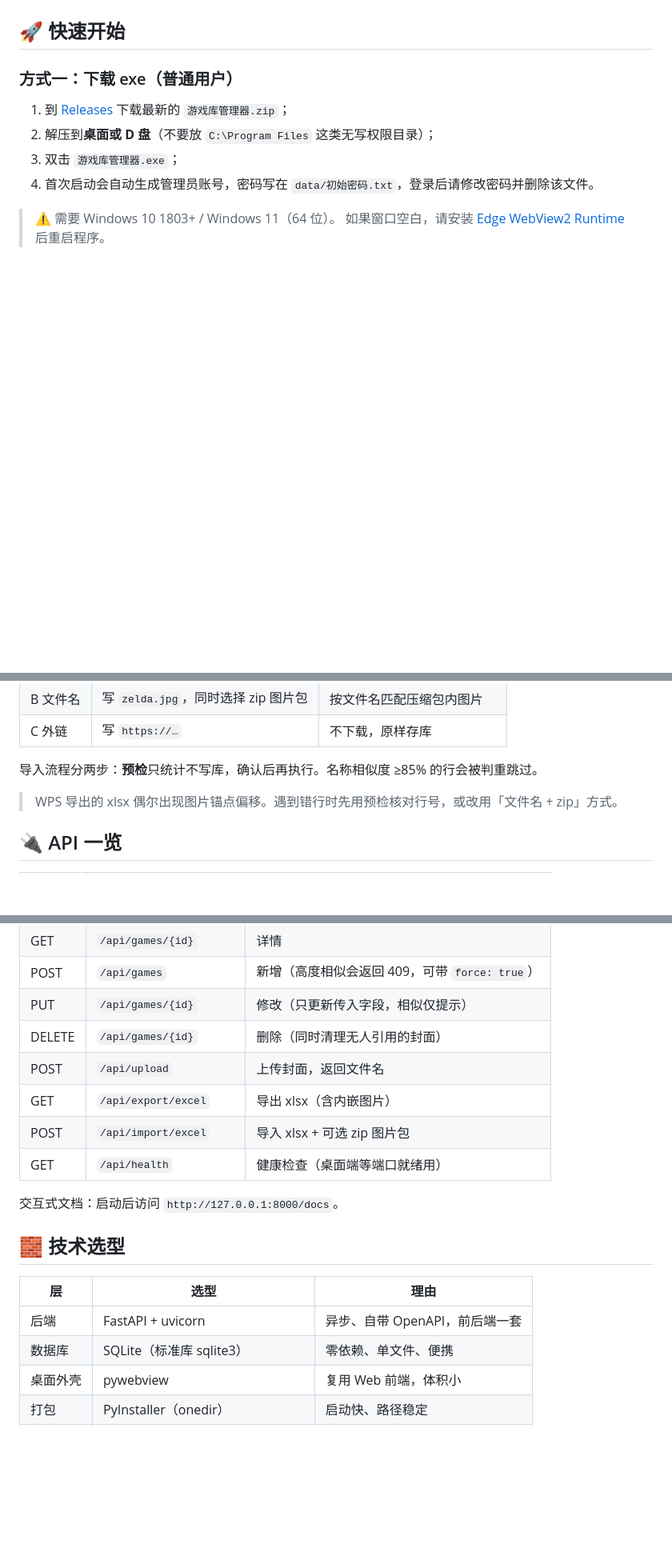
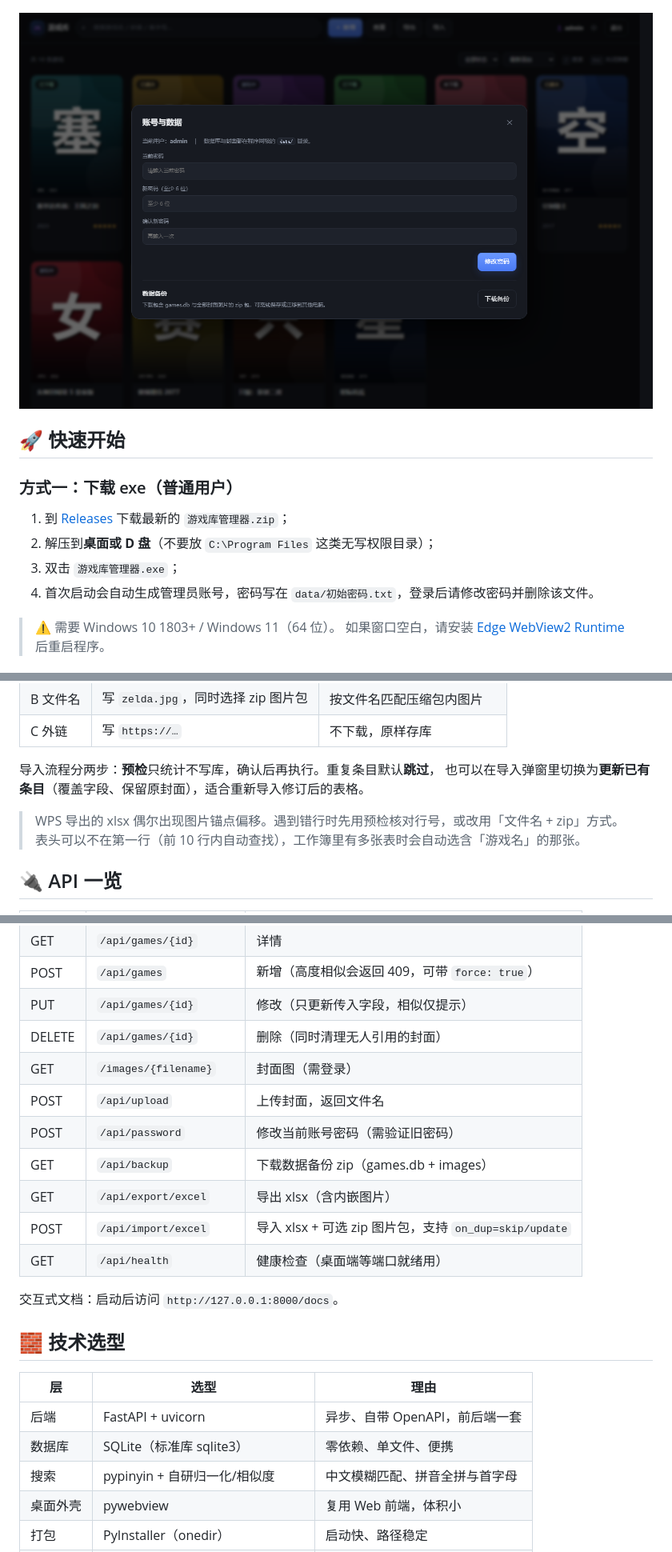
Before and after one commit to luoxue-self/GameManager, a Markdown page: README.md, 3 parts joined by grey strips. Shown at 80% size. Drawn GitHub-style; pictures changed too: docs/screenshot-settings.png (added); folded sections open; blank space fills up the shorter version.

```diff
--- a/README.md
+++ b/README.md
@@ -26,5 +29,7 @@
 
 ![详情弹窗](docs/screenshot-detail.png)
+
+![账号与数据](docs/screenshot-settings.png)
 
 </details>
 
@@ -108,9 +113,11 @@ data/
 | B 文件名 | 写 `zelda.jpg`，同时选择 zip 图片包 | 按文件名匹配压缩包内图片 |
 | C 外链 | 写 `https://…` | 不下载，原样存库 |
 
-导入流程分两步：**预检**只统计不写库，确认后再执行。名称相似度 ≥85% 的行会被判重跳过。
+导入流程分两步：**预检**只统计不写库，确认后再执行。重复条目默认**跳过**，
+也可以在导入弹窗里切换为**更新已有条目**（覆盖字段、保留原封面），适合重新导入修订后的表格。
 
 > WPS 导出的 xlsx 偶尔出现图片锚点偏移。遇到错行时先用预检核对行号，或改用「文件名 + zip」方式。
+> 表头可以不在第一行（前 10 行内自动查找），工作簿里有多张表时会自动选含「游戏名」的那张。
 
 ## 🔌 API 一览
 
@@ -125,9 +132,12 @@ data/
 | POST | `/api/games` | 新增（高度相似会返回 409，可带 `force: true`） |
 | PUT | `/api/games/{id}` | 修改（只更新传入字段，相似仅提示） |
 | DELETE | `/api/games/{id}` | 删除（同时清理无人引用的封面） |
+| GET | `/images/{filename}` | 封面图（需登录） |
 | POST | `/api/upload` | 上传封面，返回文件名 |
+| POST | `/api/password` | 修改当前账号密码（需验证旧密码） |
+| GET | `/api/backup` | 下载数据备份 zip（games.db + images） |
 | GET | `/api/export/excel` | 导出 xlsx（含内嵌图片） |
-| POST | `/api/import/excel` | 导入 xlsx + 可选 zip 图片包 |
+| POST | `/api/import/excel` | 导入 xlsx + 可选 zip 图片包，支持 `on_dup=skip/update` |
 | GET | `/api/health` | 健康检查（桌面端等端口就绪用） |
 
 交互式文档：启动后访问 `http://127.0.0.1:8000/docs`。
@@ -138,6 +148,7 @@ data/
 |---|---|---|
 | 后端 | FastAPI + uvicorn | 异步、自带 OpenAPI，前后端一套 |
 | 数据库 | SQLite（标准库 sqlite3） | 零依赖、单文件、便携 |
+| 搜索 | pypinyin + 自研归一化/相似度 | 中文模糊匹配、拼音全拼与首字母 |
 | 桌面外壳 | pywebview | 复用 Web 前端，体积小 |
 | 打包 | PyInstaller（onedir） | 启动快、路径稳定 |
 | Excel | openpyxl + Pillow | 读写 xlsx、内嵌图片锚定 |
```
Also changed, not shown: other parts of README.md (+38 -8 lines), docs/screenshot-detail.png, docs/screenshot.png, 12 other files.
